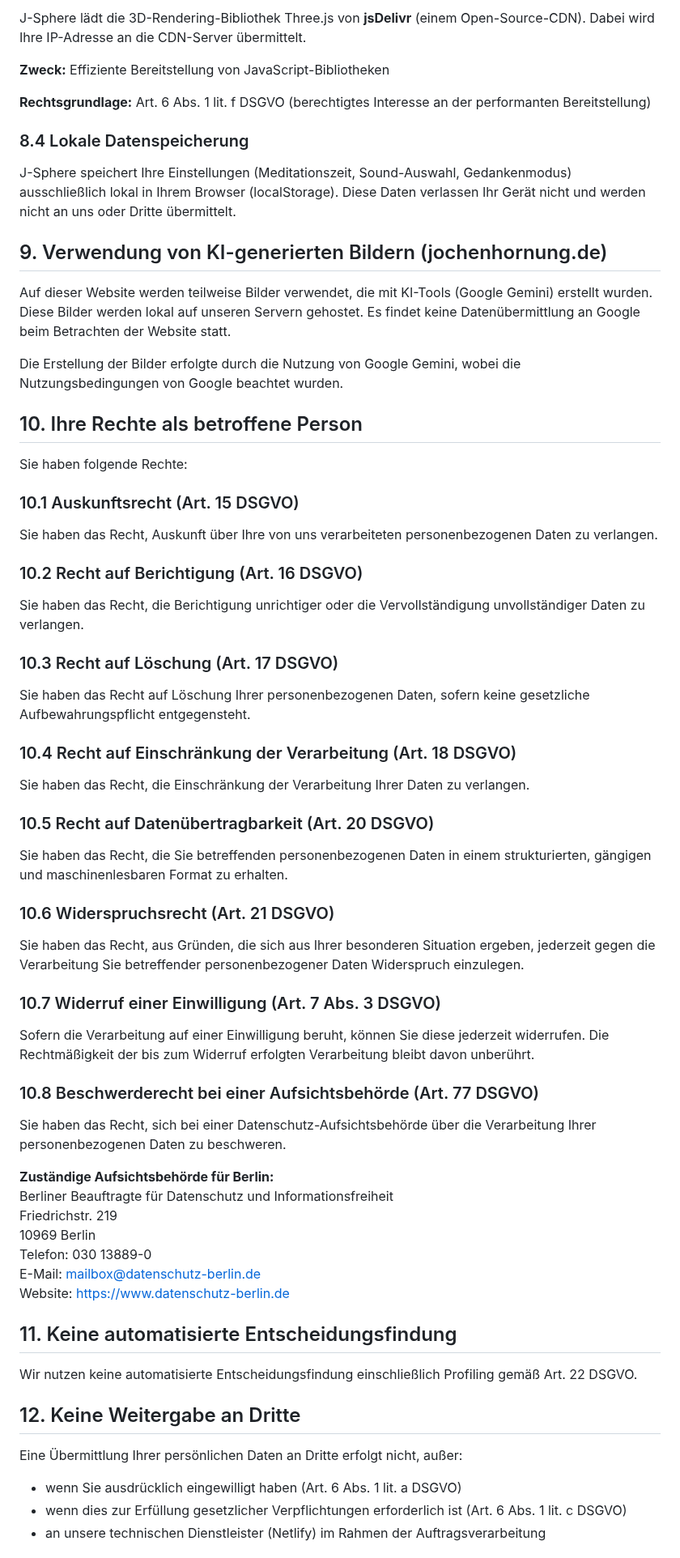
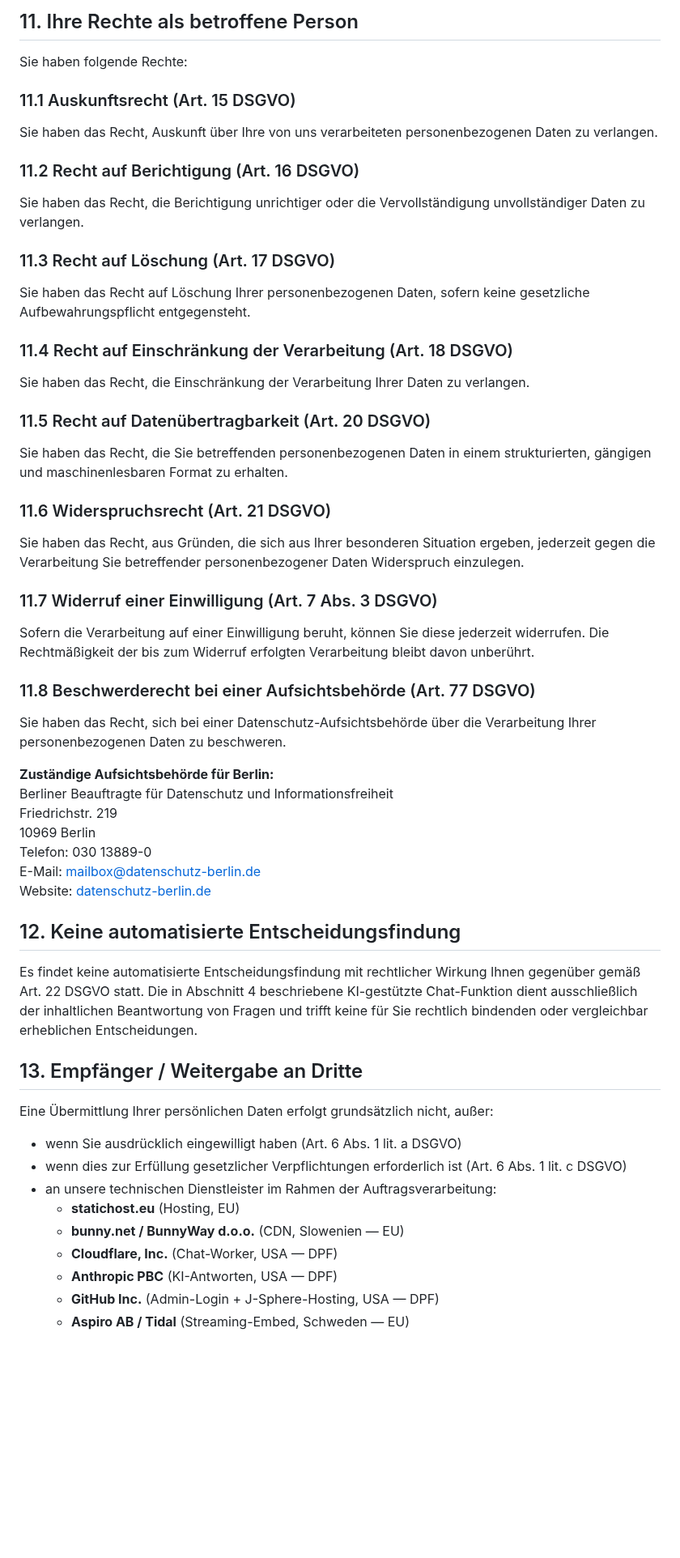
Before and after one commit to s0f4surf3r/jochenhornung-website, a Markdown page: src/datenschutz.md, the part around one of its changes. Shown at 81% size. Rendered like a GitHub page; blank space fills up the shorter version.

```diff
--- a/src/datenschutz.md
+++ b/src/datenschutz.md
@@ -120,45 +137,29 @@ Weitere Informationen: https://www.goatcounter.com/help/privacy
-J-Sphere lädt die 3D-Rendering-Bibliothek Three.js von **jsDelivr** (einem Open-Source-CDN). Dabei wird Ihre IP-Adresse an die CDN-Server übermittelt.
-
-**Zweck:** Effiziente Bereitstellung von JavaScript-Bibliotheken
-
-**Rechtsgrundlage:** Art. 6 Abs. 1 lit. f DSGVO (berechtigtes Interesse an der performanten Bereitstellung)
-
-### 8.4 Lokale Datenspeicherung
-
-J-Sphere speichert Ihre Einstellungen (Meditationszeit, Sound-Auswahl, Gedankenmodus) ausschließlich lokal in Ihrem Browser (localStorage). Diese Daten verlassen Ihr Gerät nicht und werden nicht an uns oder Dritte übermittelt.
-
-## 9. Verwendung von KI-generierten Bildern (jochenhornung.de)
-
-Auf dieser Website werden teilweise Bilder verwendet, die mit KI-Tools (Google Gemini) erstellt wurden. Diese Bilder werden lokal auf unseren Servern gehostet. Es findet keine Datenübermittlung an Google beim Betrachten der Website statt.
-
-Die Erstellung der Bilder erfolgte durch die Nutzung von Google Gemini, wobei die Nutzungsbedingungen von Google beachtet wurden.
-
-## 10. Ihre Rechte als betroffene Person
+## 11. Ihre Rechte als betroffene Person
 
 Sie haben folgende Rechte:
 
-### 10.1 Auskunftsrecht (Art. 15 DSGVO)
+### 11.1 Auskunftsrecht (Art. 15 DSGVO)
 Sie haben das Recht, Auskunft über Ihre von uns verarbeiteten personenbezogenen Daten zu verlangen.
 
-### 10.2 Recht auf Berichtigung (Art. 16 DSGVO)
+### 11.2 Recht auf Berichtigung (Art. 16 DSGVO)
 Sie haben das Recht, die Berichtigung unrichtiger oder die Vervollständigung unvollständiger Daten zu verlangen.
 
-### 10.3 Recht auf Löschung (Art. 17 DSGVO)
+### 11.3 Recht auf Löschung (Art. 17 DSGVO)
 Sie haben das Recht auf Löschung Ihrer personenbezogenen Daten, sofern keine gesetzliche Aufbewahrungspflicht entgegensteht.
 
-### 10.4 Recht auf Einschränkung der Verarbeitung (Art. 18 DSGVO)
+### 11.4 Recht auf Einschränkung der Verarbeitung (Art. 18 DSGVO)
 Sie haben das Recht, die Einschränkung der Verarbeitung Ihrer Daten zu verlangen.
 
-### 10.5 Recht auf Datenübertragbarkeit (Art. 20 DSGVO)
+### 11.5 Recht auf Datenübertragbarkeit (Art. 20 DSGVO)
 Sie haben das Recht, die Sie betreffenden personenbezogenen Daten in einem strukturierten, gängigen und maschinenlesbaren Format zu erhalten.
 
-### 10.6 Widerspruchsrecht (Art. 21 DSGVO)
+### 11.6 Widerspruchsrecht (Art. 21 DSGVO)
 Sie haben das Recht, aus Gründen, die sich aus Ihrer besonderen Situation ergeben, jederzeit gegen die Verarbeitung Sie betreffender personenbezogener Daten Widerspruch einzulegen.
 
-### 10.7 Widerruf einer Einwilligung (Art. 7 Abs. 3 DSGVO)
+### 11.7 Widerruf einer Einwilligung (Art. 7 Abs. 3 DSGVO)
 Sofern die Verarbeitung auf einer Einwilligung beruht, können Sie diese jederzeit widerrufen. Die Rechtmäßigkeit der bis zum Widerruf erfolgten Verarbeitung bleibt davon unberührt.
 
-### 10.8 Beschwerderecht bei einer Aufsichtsbehörde (Art. 77 DSGVO)
+### 11.8 Beschwerderecht bei einer Aufsichtsbehörde (Art. 77 DSGVO)
 Sie haben das Recht, sich bei einer Datenschutz-Aufsichtsbehörde über die Verarbeitung Ihrer personenbezogenen Daten zu beschweren.
 
 **Zuständige Aufsichtsbehörde für Berlin:**
@@ -167,16 +168,23 @@ Friedrichstr. 219
 10969 Berlin
 Telefon: 030 13889-0
 E-Mail: mailbox@datenschutz-berlin.de
-Website: https://www.datenschutz-berlin.de
+Website: [datenschutz-berlin.de](https://www.datenschutz-berlin.de)
 
-## 11. Keine automatisierte Entscheidungsfindung
+## 12. Keine automatisierte Entscheidungsfindung
 
-Wir nutzen keine automatisierte Entscheidungsfindung einschließlich Profiling gemäß Art. 22 DSGVO.
+Es findet keine automatisierte Entscheidungsfindung mit rechtlicher Wirkung Ihnen gegenüber gemäß Art. 22 DSGVO statt. Die in Abschnitt 4 beschriebene KI-gestützte Chat-Funktion dient ausschließlich der inhaltlichen Beantwortung von Fragen und trifft keine für Sie rechtlich bindenden oder vergleichbar erheblichen Entscheidungen.
 
-## 12. Keine Weitergabe an Dritte
+## 13. Empfänger / Weitergabe an Dritte
 
-Eine Übermittlung Ihrer persönlichen Daten an Dritte erfolgt nicht, außer:
+Eine Übermittlung Ihrer persönlichen Daten erfolgt grundsätzlich nicht, außer:
+
 - wenn Sie ausdrücklich eingewilligt haben (Art. 6 Abs. 1 lit. a DSGVO)
 - wenn dies zur Erfüllung gesetzlicher Verpflichtungen erforderlich ist (Art. 6 Abs. 1 lit. c DSGVO)
-- an unsere technischen Dienstleister (Netlify) im Rahmen der Auftragsverarbeitung
+- an unsere technischen Dienstleister im Rahmen der Auftragsverarbeitung:
+  - **statichost.eu** (Hosting, EU)
+  - **bunny.net / BunnyWay d.o.o.** (CDN, Slowenien — EU)
+  - **Cloudflare, Inc.** (Chat-Worker, USA — DPF)
+  - **Anthropic PBC** (KI-Antworten, USA — DPF)
+  - **GitHub Inc.** (Admin-Login + J-Sphere-Hosting, USA — DPF)
+  - **Aspiro AB / Tidal** (Streaming-Embed, Schweden — EU)
 
```
Also changed, not shown: other parts of src/datenschutz.md (+64 -47 lines).
